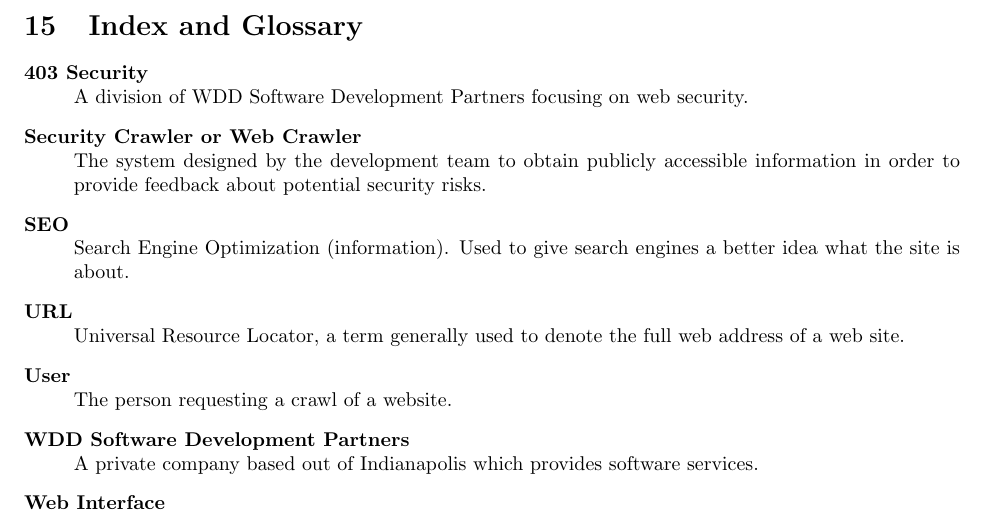
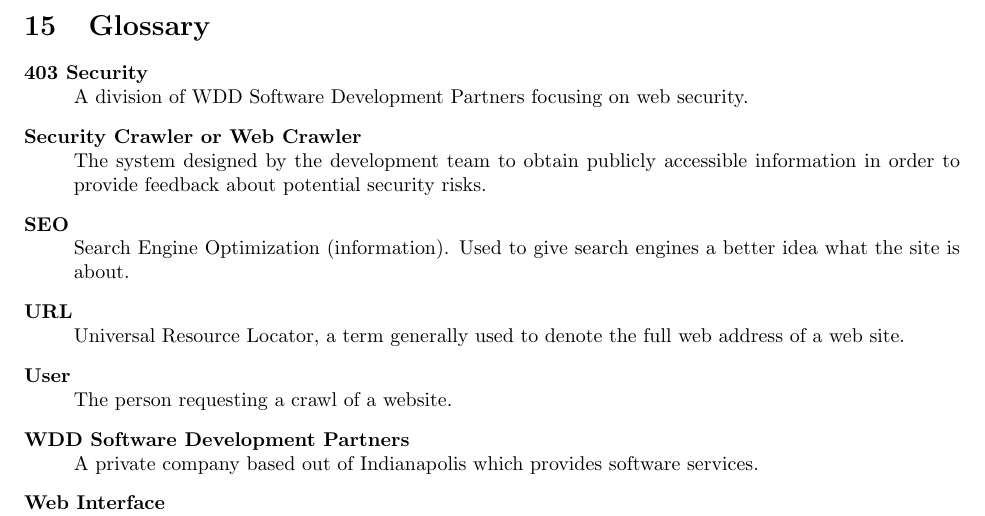
Before and after one commit to siegleal/Crawler, a LaTeX document (doc/Milestone3.tex, which reads doc/Glossary.tex): part of page 16 of 17, cut at the place of the change. Compiled offline with pdfLaTeX.

Commit message:
messed around with indexing

```diff
--- a/doc/Glossary.tex
+++ b/doc/Glossary.tex
@@ -1,4 +1,4 @@
-\section{Index and Glossary}
+\section{Glossary}
 \begin{description}
     \item[403 Security] \hfill \\
         A division of WDD Software Development Partners focusing on web security.
--- a/doc/Milestone3.tex
+++ b/doc/Milestone3.tex
@@ -2,6 +2,8 @@
 \usepackage[margin=1in, paperheight=11in, paperwidth=8.5in]{geometry}
 \usepackage{tabularx}
 \usepackage{lscape}
+\usepackage{makeidx}
+
 
 \begin{document}
 
```
Also changed, not shown: doc/Index.tex (added, +1 -0 lines).
